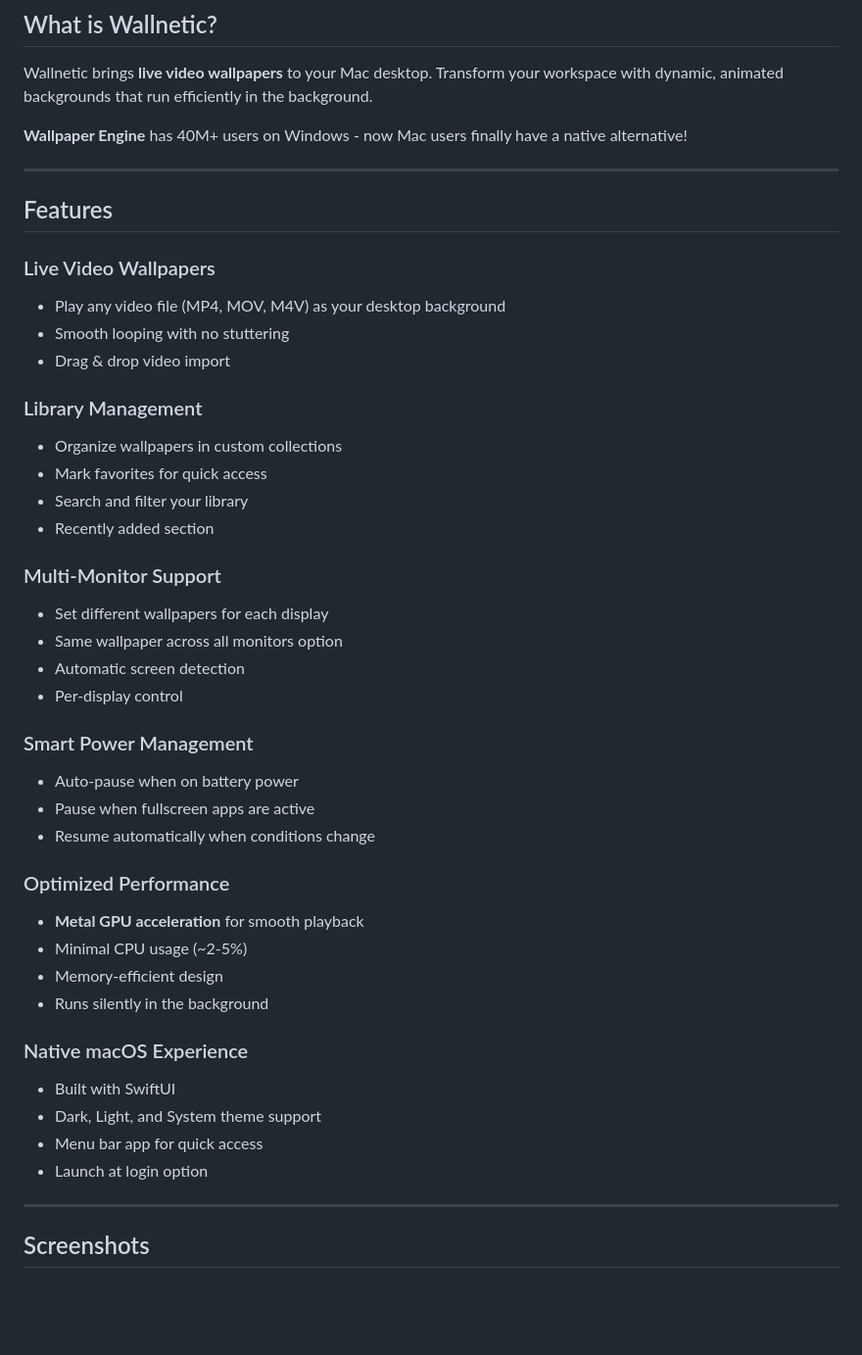
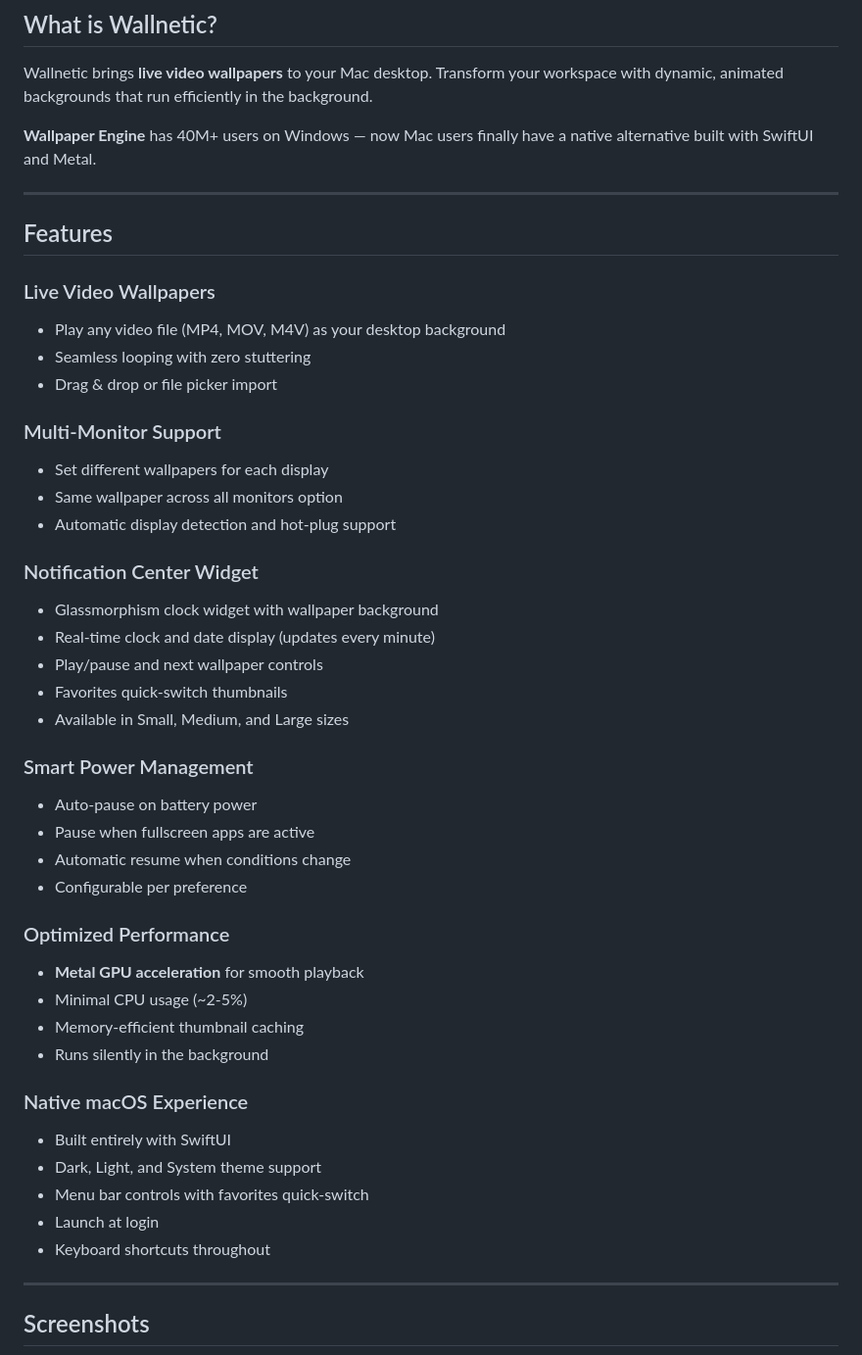
Before and after one commit to fatihkan/wallnetic, a Markdown page: README.md, the part around one of its changes. Shown at 98% size. GitHub-like rendering; blank space fills up the shorter version.

```diff
--- a/README.md
+++ b/README.md
@@ -18,7 +18,7 @@
 
 Wallnetic brings **live video wallpapers** to your Mac desktop. Transform your workspace with dynamic, animated backgrounds that run efficiently in the background.
 
-**Wallpaper Engine** has 40M+ users on Windows - now Mac users finally have a native alternative!
+**Wallpaper Engine** has 40M+ users on Windows &mdash; now Mac users finally have a native alternative built with SwiftUI and Metal.
 
 ---
 
@@ -26,37 +26,39 @@ Wallnetic brings **live video wallpapers** to your Mac desktop. Transform your w
 
 ### Live Video Wallpapers
 - Play any video file (MP4, MOV, M4V) as your desktop background
-- Smooth looping with no stuttering
-- Drag & drop video import
-
-### Library Management
-- Organize wallpapers in custom collections
-- Mark favorites for quick access
-- Search and filter your library
-- Recently added section
+- Seamless looping with zero stuttering
+- Drag & drop or file picker import
 
 ### Multi-Monitor Support
 - Set different wallpapers for each display
 - Same wallpaper across all monitors option
-- Automatic screen detection
-- Per-display control
+- Automatic display detection and hot-plug support
+
+### Notification Center Widget
+- Glassmorphism clock widget with wallpaper background
+- Real-time clock and date display (updates every minute)
+- Play/pause and next wallpaper controls
+- Favorites quick-switch thumbnails
+- Available in Small, Medium, and Large sizes
 
 ### Smart Power Management
-- Auto-pause when on battery power
+- Auto-pause on battery power
 - Pause when fullscreen apps are active
-- Resume automatically when conditions change
+- Automatic resume when conditions change
+- Configurable per preference
 
 ### Optimized Performance
 - **Metal GPU acceleration** for smooth playback
 - Minimal CPU usage (~2-5%)
-- Memory-efficient design
+- Memory-efficient thumbnail caching
 - Runs silently in the background
 
 ### Native macOS Experience
-- Built with SwiftUI
+- Built entirely with SwiftUI
 - Dark, Light, and System theme support
-- Menu bar app for quick access
-- Launch at login option
+- Menu bar controls with favorites quick-switch
+- Launch at login
+- Keyboard shortcuts throughout
 
 ---
 
```
Also changed, not shown: other parts of README.md (+81 -98 lines).
